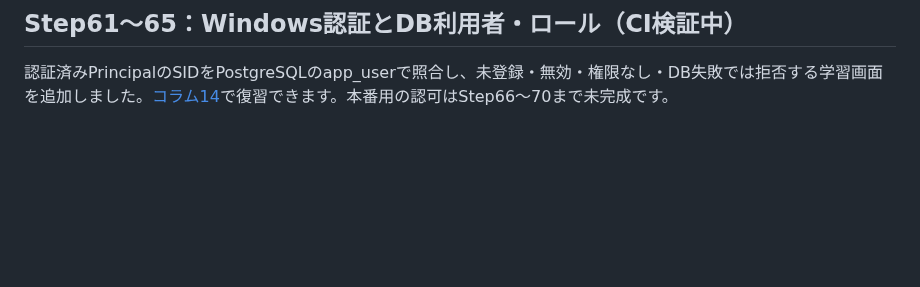
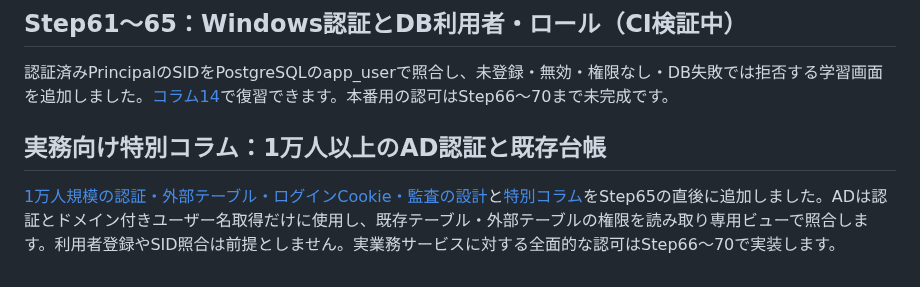
Before and after one commit to ShutenOishi/pg_blazor_samples, a Markdown page: README.md, the part around the change. Rendered like a GitHub page; blank space fills up the shorter version.

Commit message:
docs(auth): integrate 10k-user guide into navigation PDF and UI tests

```diff
--- a/README.md
+++ b/README.md
@@ -131,3 +131,7 @@ MudDateRangePickerとdaterangeの重なり検索、架空利用者A/BのScoped
 ## Step61〜65：Windows認証とDB利用者・ロール（CI検証中）
 
 認証済みPrincipalのSIDをPostgreSQLのapp_userで照合し、未登録・無効・権限なし・DB失敗では拒否する学習画面を追加しました。[コラム14](docs/columns/column61-65.md)で復習できます。本番用の認可はStep66〜70まで未完成です。
+
+## 実務向け特別コラム：1万人以上のAD認証と既存台帳
+
+[1万人規模の認証・外部テーブル・ログインCookie・監査の設計](docs/authentication-at-scale.md)と[特別コラム](docs/columns/column-auth-at-scale.md)をStep65の直後に追加しました。ADは認証とドメイン付きユーザー名取得だけに使用し、既存テーブル・外部テーブルの権限を読み取り専用ビューで照合します。利用者登録やSID照合は前提としません。実業務サービスに対する全面的な認可はStep66〜70で実装します。
```
